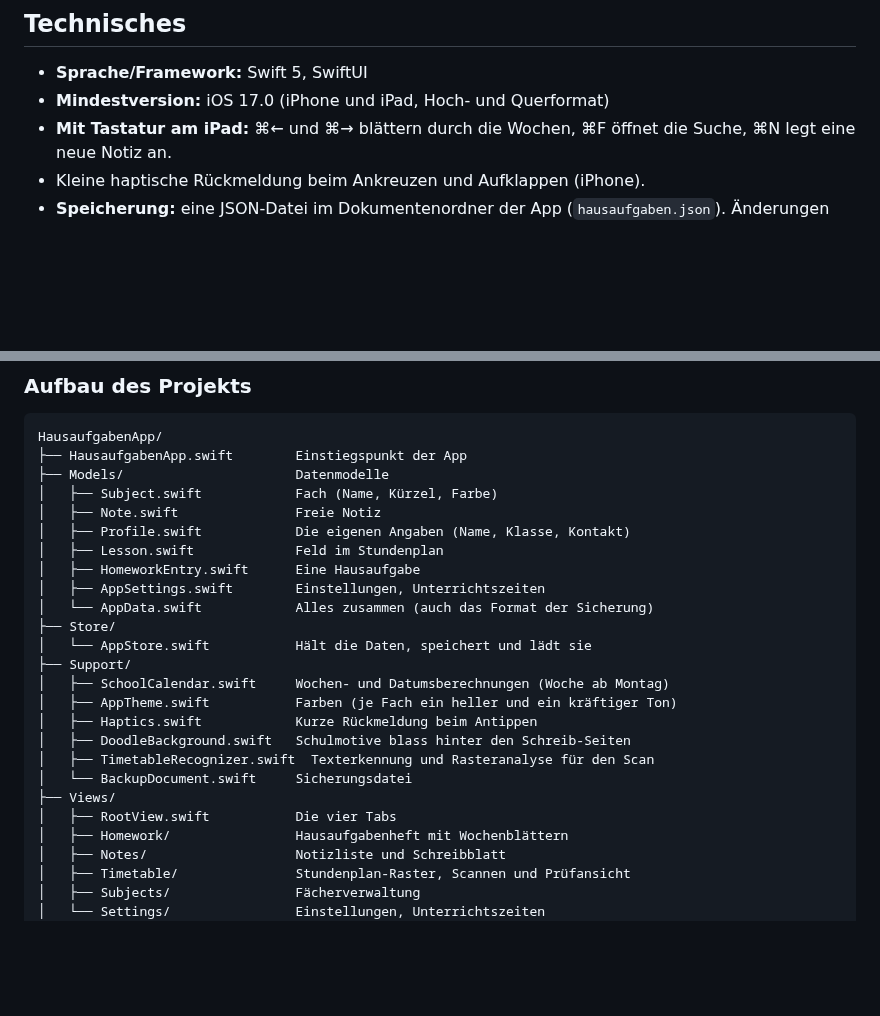
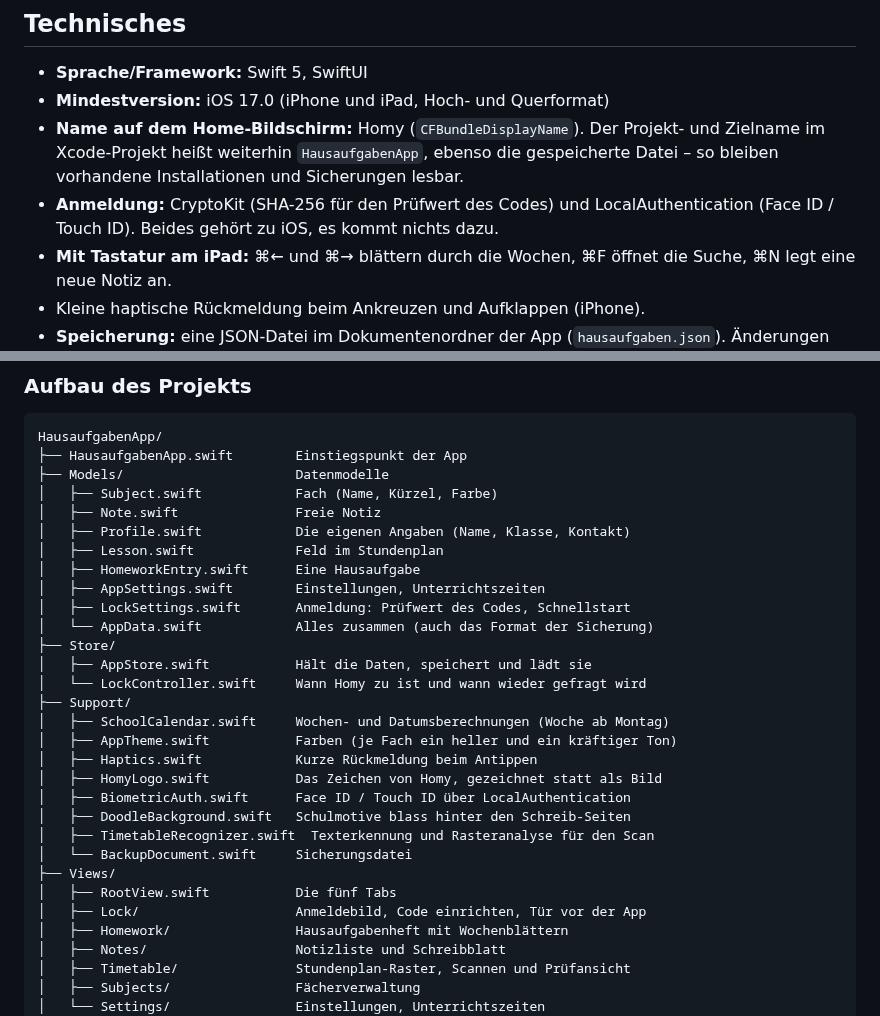
Before and after one commit to wolfiebu-ship-it/Hausaufgaben-App-designed-by-Ebu, a Markdown page: README.md, 2 parts joined by grey strips. Rendered like a GitHub page; blank space fills up the shorter version.

```diff
--- a/README.md
+++ b/README.md
@@ -130,6 +154,8 @@ Dafür brauchst du einen **Mac mit Xcode** (kostenlos im Mac App Store). Ohne Ma
 
 - **Sprache/Framework:** Swift 5, SwiftUI
 - **Mindestversion:** iOS 17.0 (iPhone und iPad, Hoch- und Querformat)
+- **Name auf dem Home-Bildschirm:** Homy (`CFBundleDisplayName`). Der Projekt- und Zielname im Xcode-Projekt heißt weiterhin `HausaufgabenApp`, ebenso die gespeicherte Datei – so bleiben vorhandene Installationen und Sicherungen lesbar.
+- **Anmeldung:** CryptoKit (SHA-256 für den Prüfwert des Codes) und LocalAuthentication (Face ID / Touch ID). Beides gehört zu iOS, es kommt nichts dazu.
 - **Mit Tastatur am iPad:** ⌘← und ⌘→ blättern durch die Wochen, ⌘F öffnet die Suche, ⌘N legt eine neue Notiz an.
 - Kleine haptische Rückmeldung beim Ankreuzen und Aufklappen (iPhone).
 - **Speicherung:** eine JSON-Datei im Dokumentenordner der App (`hausaufgaben.json`). Änderungen werden kurz gesammelt und dann automatisch geschrieben; beim Verlassen der App wird sofort gesichert. Ist die Datei einmal beschädigt, wird sie zur Seite gelegt statt überschrieben.
@@ -147,18 +173,23 @@ HausaufgabenApp/
 │   ├── Lesson.swift             Feld im Stundenplan
 │   ├── HomeworkEntry.swift      Eine Hausaufgabe
 │   ├── AppSettings.swift        Einstellungen, Unterrichtszeiten
+│   ├── LockSettings.swift       Anmeldung: Prüfwert des Codes, Schnellstart
 │   └── AppData.swift            Alles zusammen (auch das Format der Sicherung)
 ├── Store/
-│   └── AppStore.swift           Hält die Daten, speichert und lädt sie
+│   ├── AppStore.swift           Hält die Daten, speichert und lädt sie
+│   └── LockController.swift     Wann Homy zu ist und wann wieder gefragt wird
 ├── Support/
 │   ├── SchoolCalendar.swift     Wochen- und Datumsberechnungen (Woche ab Montag)
 │   ├── AppTheme.swift           Farben (je Fach ein heller und ein kräftiger Ton)
 │   ├── Haptics.swift            Kurze Rückmeldung beim Antippen
+│   ├── HomyLogo.swift           Das Zeichen von Homy, gezeichnet statt als Bild
+│   ├── BiometricAuth.swift      Face ID / Touch ID über LocalAuthentication
 │   ├── DoodleBackground.swift   Schulmotive blass hinter den Schreib-Seiten
 │   ├── TimetableRecognizer.swift  Texterkennung und Rasteranalyse für den Scan
 │   └── BackupDocument.swift     Sicherungsdatei
 ├── Views/
-│   ├── RootView.swift           Die vier Tabs
+│   ├── RootView.swift           Die fünf Tabs
+│   ├── Lock/                    Anmeldebild, Code einrichten, Tür vor der App
 │   ├── Homework/                Hausaufgabenheft mit Wochenblättern
 │   ├── Notes/                   Notizliste und Schreibblatt
 │   ├── Timetable/               Stundenplan-Raster, Scannen und Prüfansicht
```
Also changed, not shown: other parts of README.md (+28 -4 lines), docs/homy-logo.png (added), 14 other files.
